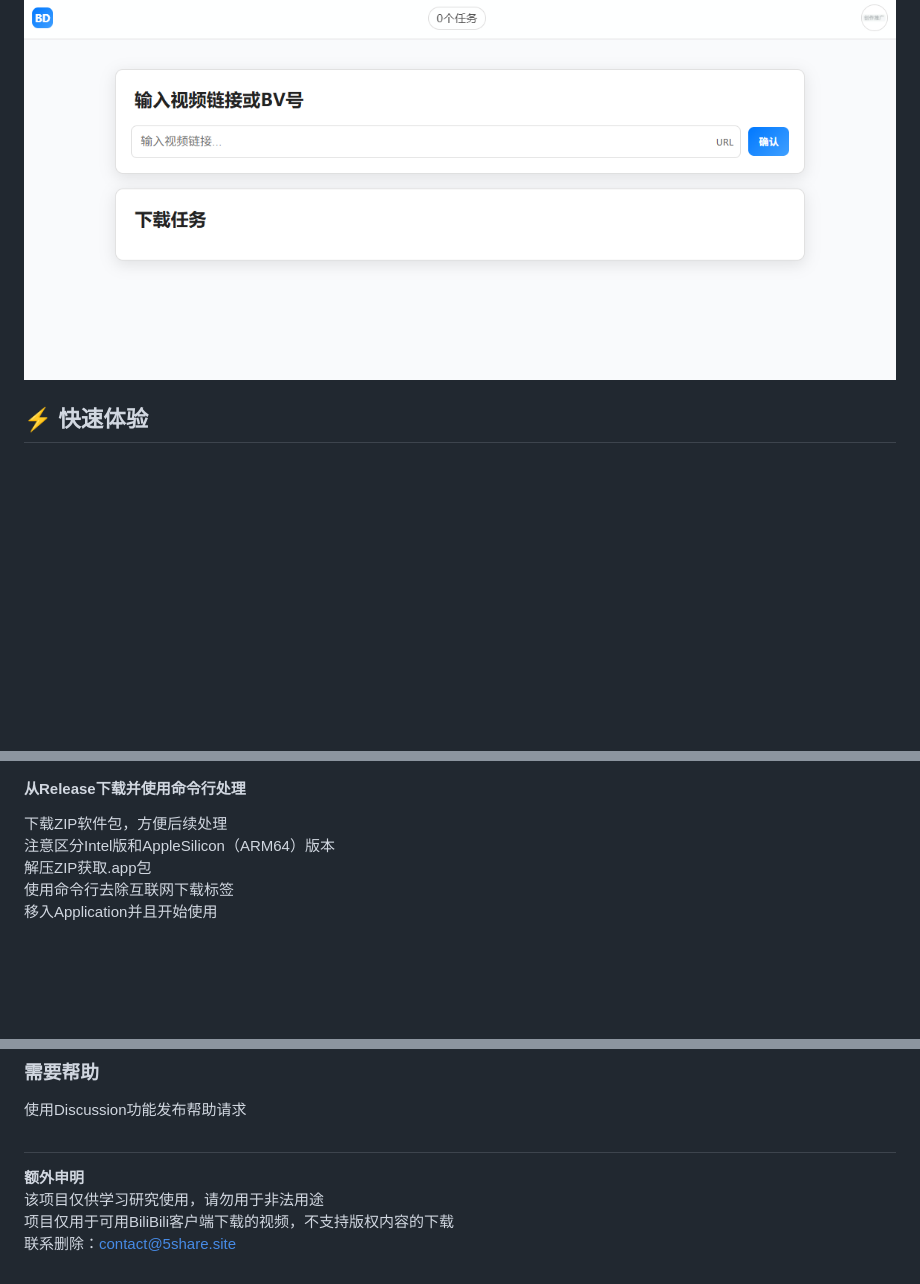
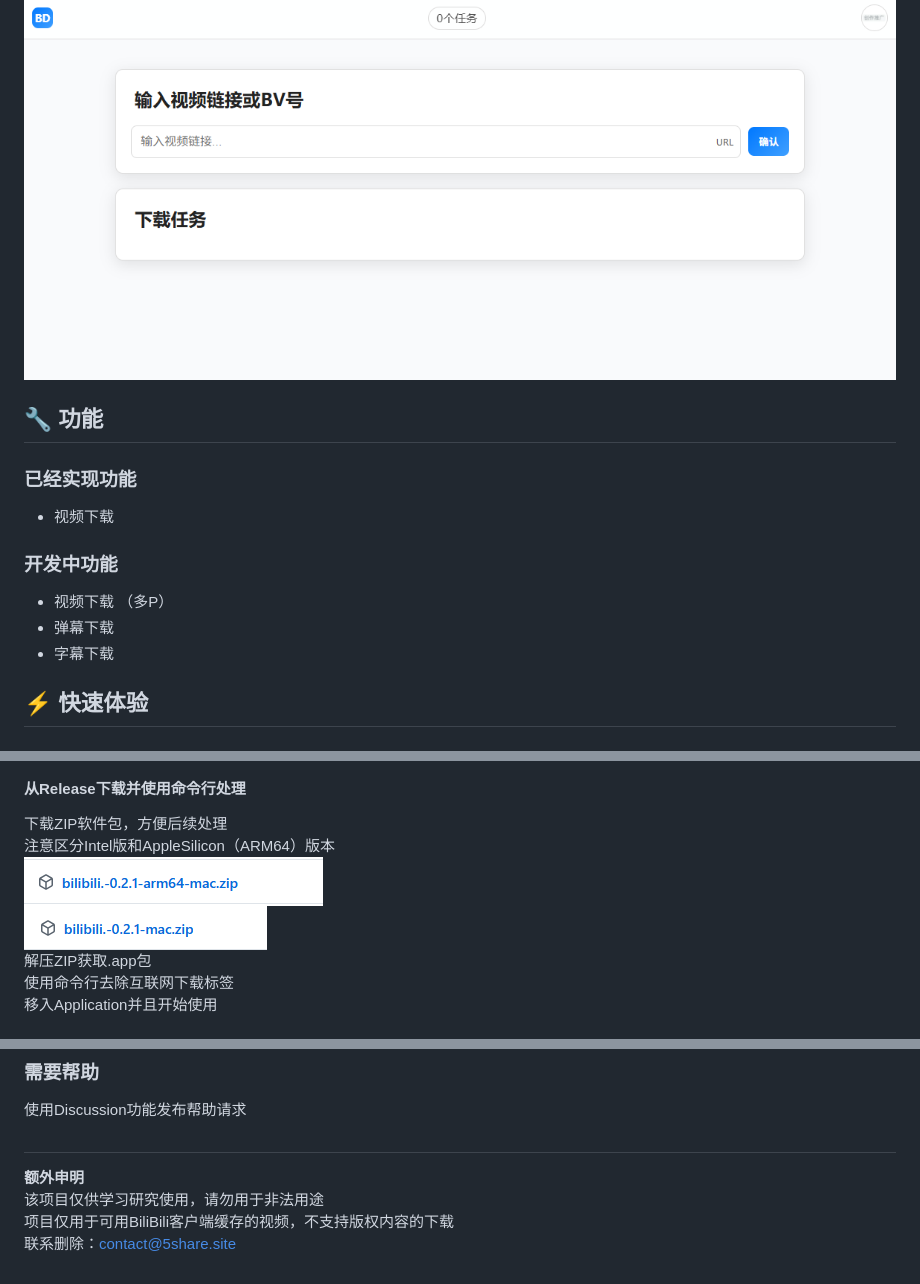
Before and after one commit to excpu/bilibili-downloader, a Markdown page: README.md, 3 parts joined by grey strips. GitHub-like rendering; pictures changed too: images/image-2.png (added), images/image-3.png (added); blank space fills up the shorter version.

```diff
--- a/README.md
+++ b/README.md
@@ -2,6 +2,16 @@
 开箱即用的 BiliBili 下载器
 本项目是一个基于 Node.js 和 Electron 构建的跨平台BiliBili下载工具，支持所有主流操作系统。
 ![主界面展示](images/image.png)
+
+## 🔧 功能
+### 已经实现功能
+* 视频下载
+
+### 开发中功能
+* 视频下载 （多P）
+* 弹幕下载
+* 字幕下载
+
 
 ## ⚡ 快速体验
 
@@ -25,6 +35,8 @@ MAC 版本无签名，需要命令行处理或从本地开发环境运行
 #### 从Release下载并使用命令行处理
 下载ZIP软件包，方便后续处理
 注意区分Intel版和AppleSilicon（ARM64）版本
+![ARM版](images/image-2.png)
+![Intel版](images/image-3.png)
 解压ZIP获取.app包
 使用命令行去除互联网下载标签
 移入Application并且开始使用
@@ -49,5 +61,5 @@ MAC 版本无签名，需要命令行处理或从本地开发环境运行
 #
 **额外申明**
 该项目仅供学习研究使用，请勿用于非法用途
-项目仅用于可用BiliBili客户端下载的视频，不支持版权内容的下载
+项目仅用于可用BiliBili客户端缓存的视频，不支持版权内容的下载
 联系删除：contact@5share.site
```
